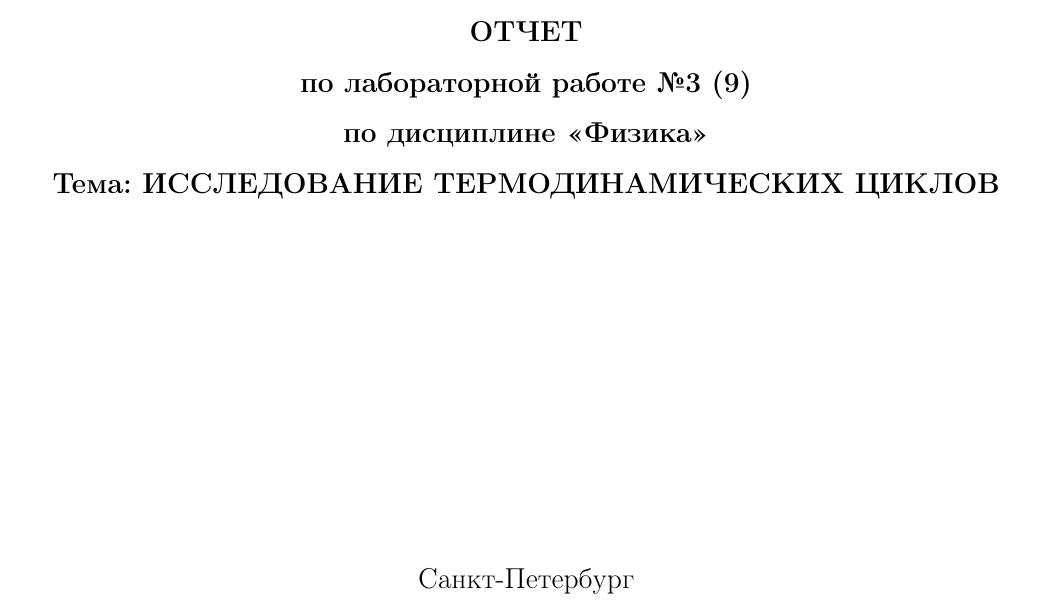
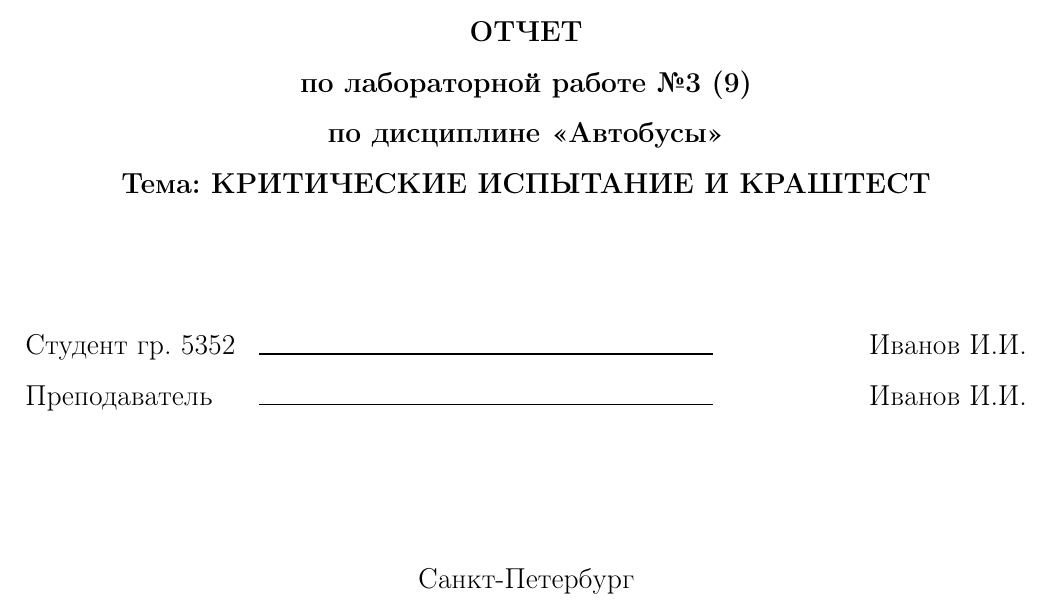
Before and after one commit to M0x1m/latex-template, a LaTeX document (template.tex): part of page 1 of 2, cut so that both start at the same text. Compiled offline with pdfLaTeX.

Commit message:
Update template

```diff
--- a/template.tex
+++ b/template.tex
@@ -1,5 +1,6 @@
 \documentclass[14pt]{extarticle}
 
+\usepackage{tabularx}
 \usepackage{amsmath}
 \usepackage{extsizes}
 \usepackage{graphicx}
@@ -30,11 +31,20 @@
 \begin{center}
 \textbf{ОТЧЕТ} \\
 \textbf{по лабораторной работе №3 (9)} \\
-\textbf{по дисциплине «Физика»} \\
-\textbf{Тема: ИССЛЕДОВАНИЕ ТЕРМОДИНАМИЧЕСКИХ ЦИКЛОВ} \\
+\textbf{по дисциплине «Автобусы»} \\
+\textbf{Тема: КРИТИЧЕСКИЕ ИСПЫТАНИЕ И КРАШТЕСТ} \\
 \end{center}
 
 \vspace*{\fill}
+
+\begin{center}
+\begin{tabularx}{\textwidth}{ l X r }
+ Студент гр. 5352 & \rule{8cm}{0.2mm} & Иванов И.И. \\
+ Преподаватель & \rule{8cm}{0.2mm} & Иванов И.И. \\
+\end{tabularx}
+\end{center}
+
+\vspace{3em}
 
 \begin{center}
 Санкт-Петербург\\
```
